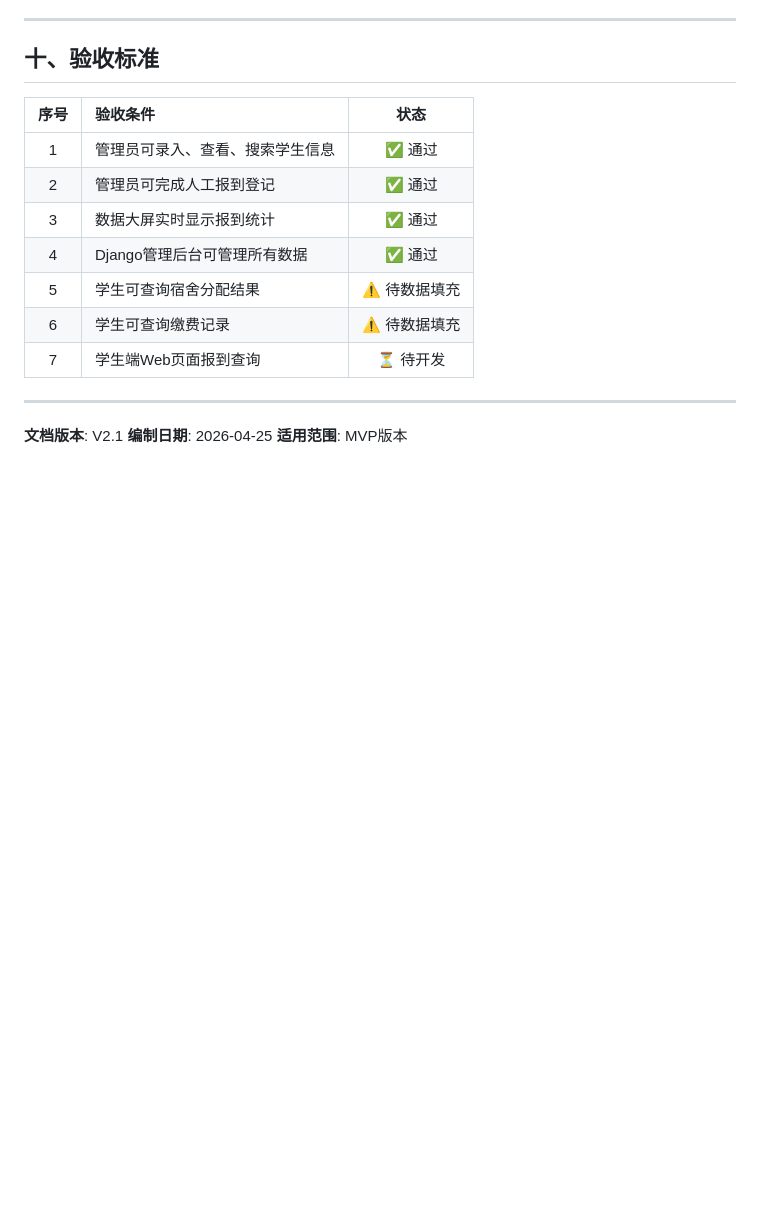
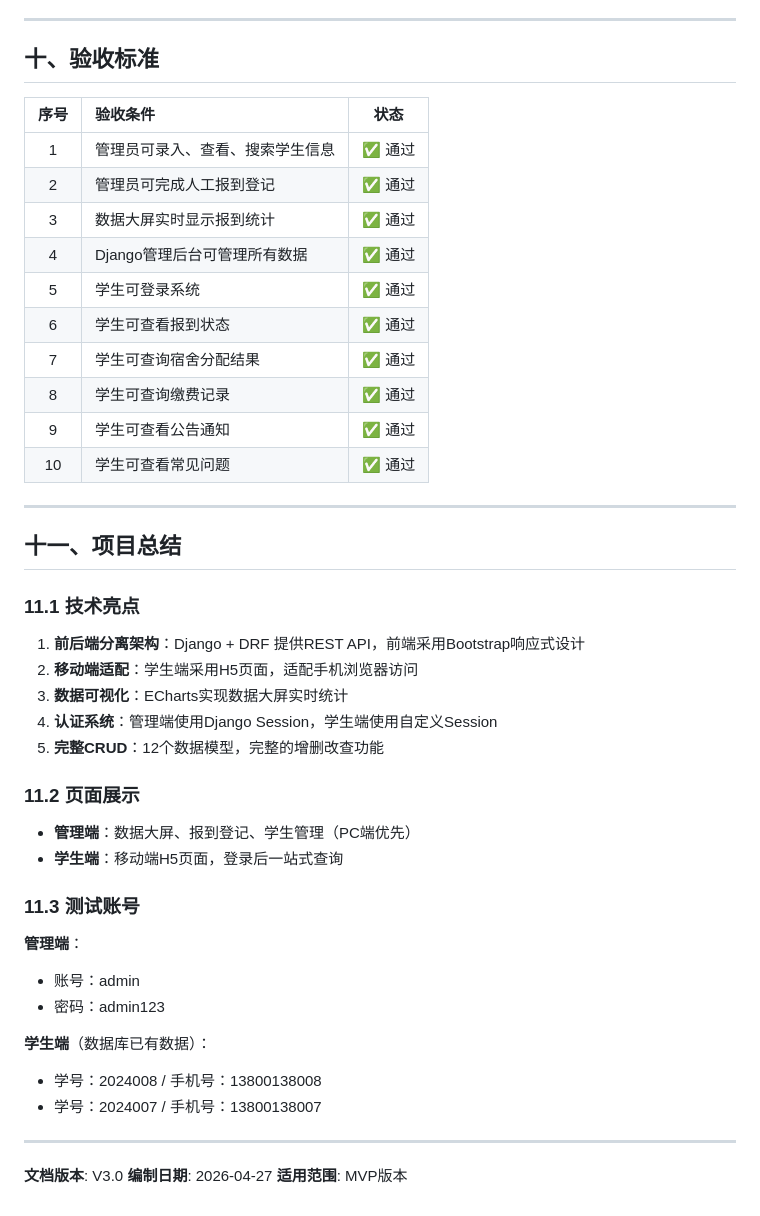
Before and after one commit to zzhe3076/zzhe, a Markdown page: MVP技术方案.md, the part around one of its changes. Rendered like a GitHub page; blank space fills up the shorter version.

```diff
--- a/MVP技术方案.md
+++ b/MVP技术方案.md
@@ -275,12 +319,42 @@ MVP阶段已解决：
 | 2 | 管理员可完成人工报到登记 | ✅ 通过 |
 | 3 | 数据大屏实时显示报到统计 | ✅ 通过 |
 | 4 | Django管理后台可管理所有数据 | ✅ 通过 |
-| 5 | 学生可查询宿舍分配结果 | ⚠️ 待数据填充 |
-| 6 | 学生可查询缴费记录 | ⚠️ 待数据填充 |
-| 7 | 学生端Web页面报到查询 | ⏳ 待开发 |
+| 5 | 学生可登录系统 | ✅ 通过 |
+| 6 | 学生可查看报到状态 | ✅ 通过 |
+| 7 | 学生可查询宿舍分配结果 | ✅ 通过 |
+| 8 | 学生可查询缴费记录 | ✅ 通过 |
+| 9 | 学生可查看公告通知 | ✅ 通过 |
+| 10 | 学生可查看常见问题 | ✅ 通过 |
 
 ---
 
-**文档版本**: V2.1
-**编制日期**: 2026-04-25
+## 十一、项目总结
+
+### 11.1 技术亮点
+
+1. **前后端分离架构**：Django + DRF 提供REST API，前端采用Bootstrap响应式设计
+2. **移动端适配**：学生端采用H5页面，适配手机浏览器访问
+3. **数据可视化**：ECharts实现数据大屏实时统计
+4. **认证系统**：管理端使用Django Session，学生端使用自定义Session
+5. **完整CRUD**：12个数据模型，完整的增删改查功能
+
+### 11.2 页面展示
+
+- **管理端**：数据大屏、报到登记、学生管理（PC端优先）
+- **学生端**：移动端H5页面，登录后一站式查询
+
+### 11.3 测试账号
+
+**管理端**：
+- 账号：admin
+- 密码：admin123
+
+**学生端**（数据库已有数据）：
+- 学号：2024008 / 手机号：13800138008
+- 学号：2024007 / 手机号：13800138007
+
+---
+
+**文档版本**: V3.0
+**编制日期**: 2026-04-27
 **适用范围**: MVP版本
```
Also changed, not shown: other parts of MVP技术方案.md (+81 -37 lines).
